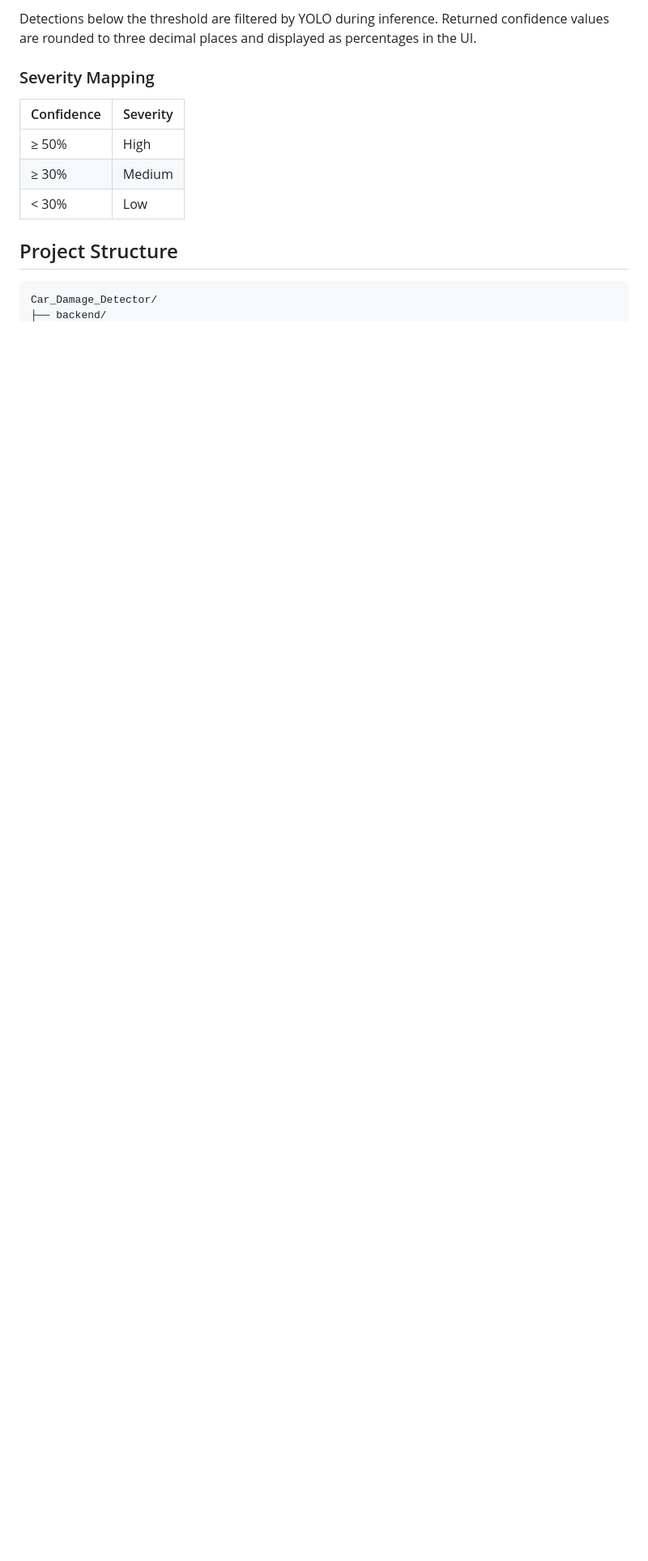
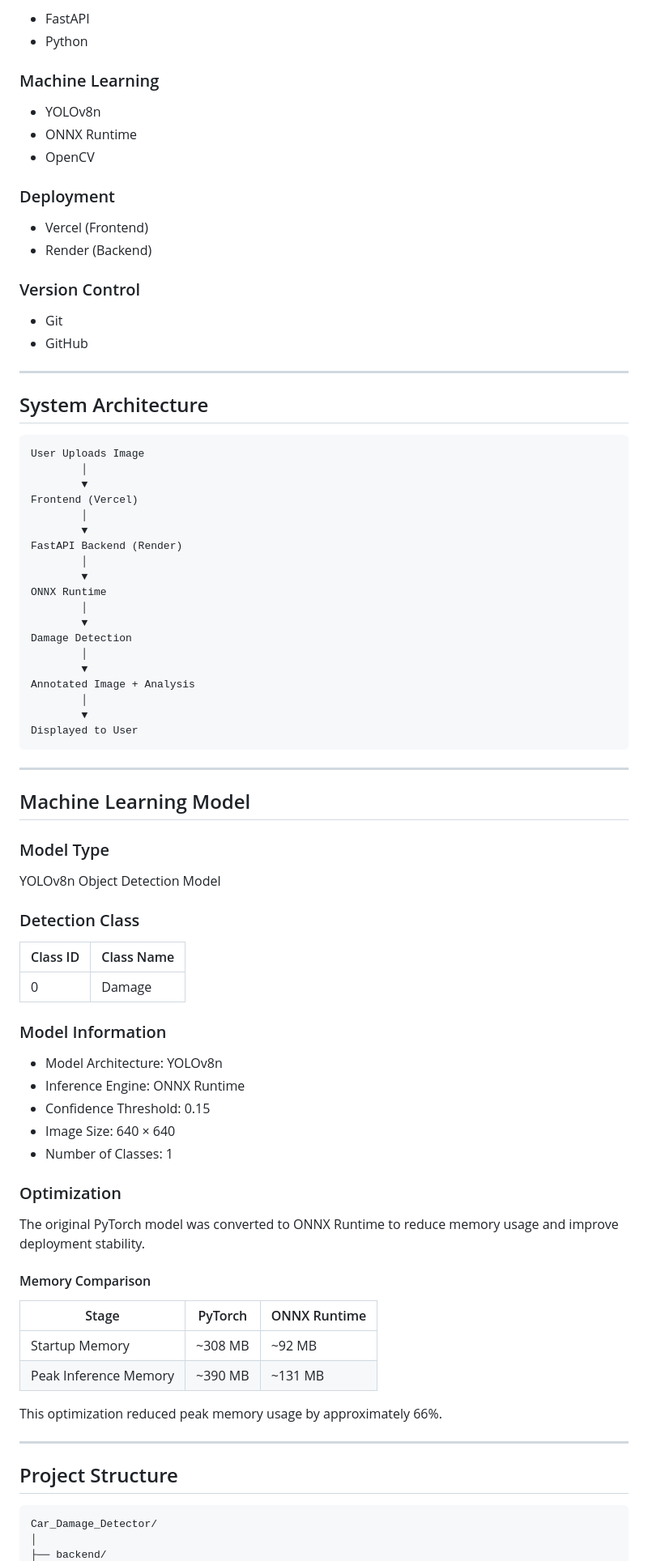
Before and after one commit to ajiniyaz-dev/Car_Damage_Detector, a Markdown page: README.md, the part around one of its changes. Shown at 81% size. Rendered like a GitHub page; blank space fills up the shorter version.

````diff
--- a/README.md
+++ b/README.md
@@ -42,16 +82,89 @@ The backend exposes a FastAPI REST API. The frontend is a lightweight HTML/CSS/J
 
-Detections below the threshold are filtered by YOLO during inference. Returned confidence values are rounded to three decimal places and displayed as percentages in the UI.
+* FastAPI
+* Python
 
-### Severity Mapping
+### Machine Learning
 
-| Confidence | Severity |
-|------------|----------|
-| ≥ 50% | High |
-| ≥ 30% | Medium |
-| < 30% | Low |
+* YOLOv8n
+* ONNX Runtime
+* OpenCV
+
+### Deployment
+
+* Vercel (Frontend)
+* Render (Backend)
+
+### Version Control
+
+* Git
+* GitHub
+
+---
+
+## System Architecture
+
+```text
+User Uploads Image
+        │
+        ▼
+Frontend (Vercel)
+        │
+        ▼
+FastAPI Backend (Render)
+        │
+        ▼
+ONNX Runtime
+        │
+        ▼
+Damage Detection
+        │
+        ▼
+Annotated Image + Analysis
+        │
+        ▼
+Displayed to User
+```
+
+---
+
+## Machine Learning Model
+
+### Model Type
+
+YOLOv8n Object Detection Model
+
+### Detection Class
+
+| Class ID | Class Name |
+| -------- | ---------- |
+| 0        | Damage     |
+
+### Model Information
+
+* Model Architecture: YOLOv8n
+* Inference Engine: ONNX Runtime
+* Confidence Threshold: 0.15
+* Image Size: 640 × 640
+* Number of Classes: 1
+
+### Optimization
+
+The original PyTorch model was converted to ONNX Runtime to reduce memory usage and improve deployment stability.
+
+#### Memory Comparison
+
+| Stage                 | PyTorch | ONNX Runtime |
+| --------------------- | ------- | ------------ |
+| Startup Memory        | ~308 MB | ~92 MB       |
+| Peak Inference Memory | ~390 MB | ~131 MB      |
+
+This optimization reduced peak memory usage by approximately 66%.
+
+---
 
 ## Project Structure
 
-```
+```text
 Car_Damage_Detector/
+│
 ├── backend/
````
Also changed, not shown: other parts of README.md (+198 -120 lines).
